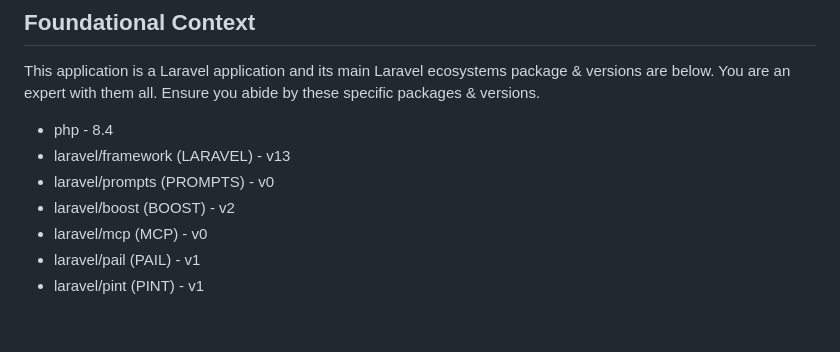
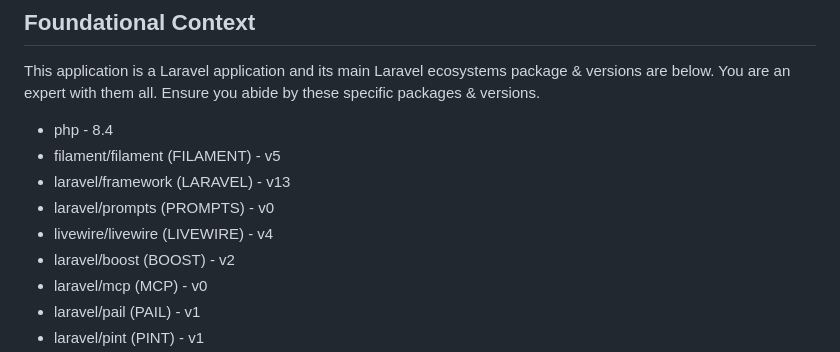
Before and after one commit to JoshuaHD/nativephp-filament-boilerplate, a Markdown page: AGENTS.md, the part around the change. Drawn GitHub-style; blank space fills up the shorter version.

Commit message:
docs: update agent package context

```diff
--- a/AGENTS.md
+++ b/AGENTS.md
@@ -10,8 +10,10 @@ The Laravel Boost guidelines are specifically curated by Laravel maintainers for
 This application is a Laravel application and its main Laravel ecosystems package & versions are below. You are an expert with them all. Ensure you abide by these specific packages & versions.
 
 - php - 8.4
+- filament/filament (FILAMENT) - v5
 - laravel/framework (LARAVEL) - v13
 - laravel/prompts (PROMPTS) - v0
+- livewire/livewire (LIVEWIRE) - v4
 - laravel/boost (BOOST) - v2
 - laravel/mcp (MCP) - v0
 - laravel/pail (PAIL) - v1
```
Also changed, not shown: CLAUDE.md (+2 -0 lines).
